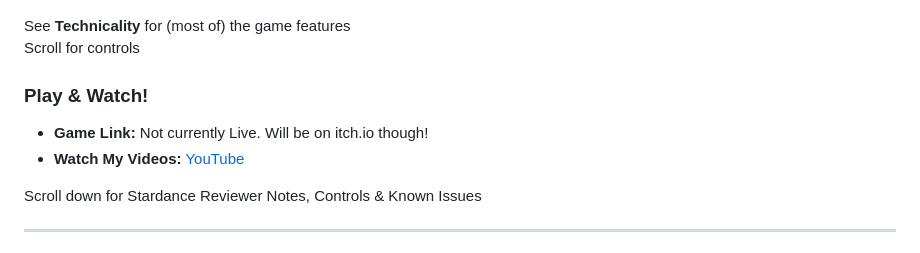
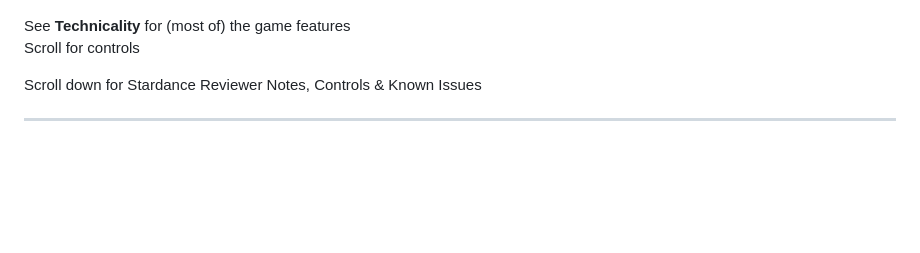
Before and after one commit to Shadxen-fxcodes/Virtual-Pet, a Markdown page: README.md, the part around the change. Drawn GitHub-style; blank space fills up the shorter version.

Commit message:
Remove Play & Watch! section from README
Removed 'Play & Watch!' section from README.

```diff
--- a/README.md
+++ b/README.md
@@ -7,10 +7,6 @@ This is a game where you try to manage an ever growing car collection... while r
 See **Technicality** for (most of) the game features
 Scroll for controls
 
-### Play & Watch!
-
-* **Game Link:** Not currently Live. Will be on itch.io though!
-* **Watch My Videos:** [YouTube](https://youtube.com)
 
 Scroll down for Stardance Reviewer Notes, Controls & Known Issues
 
```
